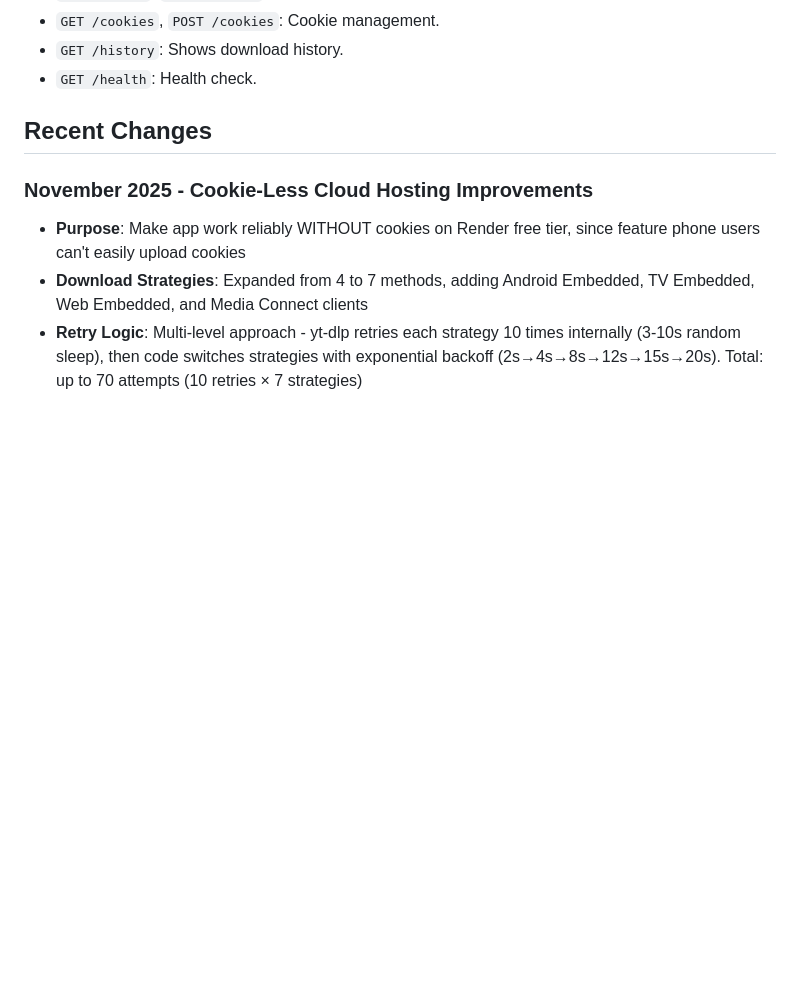
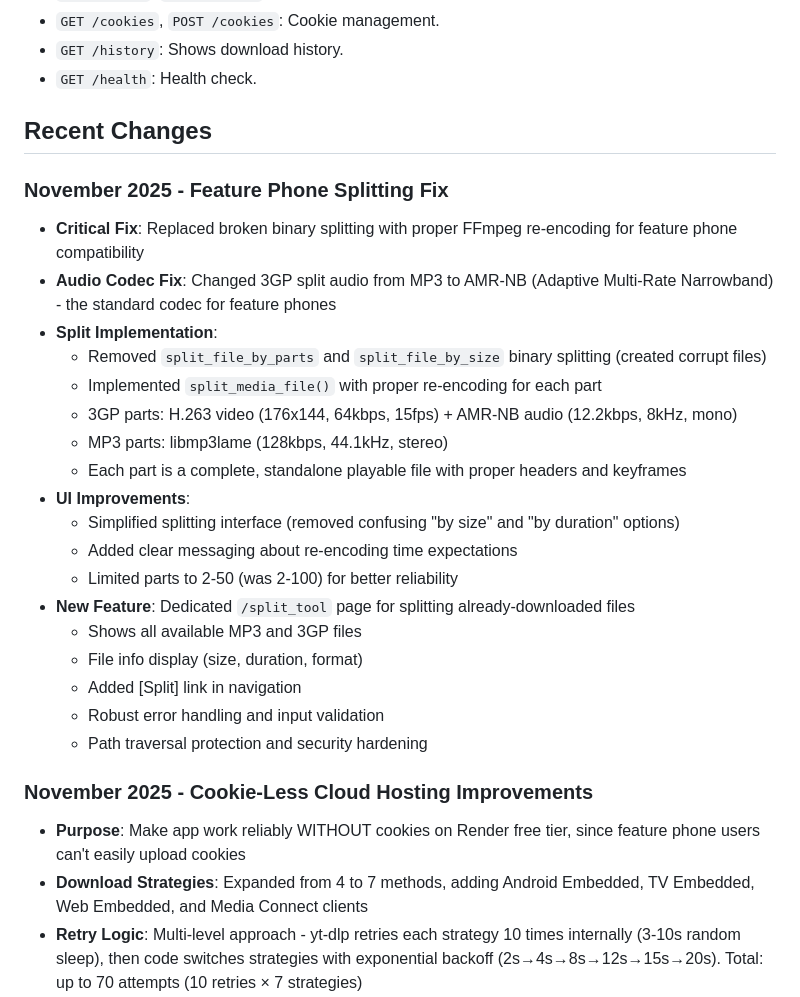
Before and after one commit to TITANICBHAI/Legacy-Tube, a Markdown page: replit.md, the part around the change. GitHub-like rendering; blank space fills up the shorter version.

Commit message:
Add dedicated page for splitting downloaded videos and fix video splitting
Implement a new `/split_tool` page for splitting downloaded media files and resolve critical issues with the existing video splitting functionality by replacing binary splitting with FFmpeg re-encoding for enhanced compatibility and reliability.

Replit-Commit-Author: Agent
Replit-Commit-Session-Id: d48ef054-4b3f-4edb-86ad-b71fa698d62e
Replit-Commit-Checkpoint-Type: full_checkpoint
Replit-Commit-Event-Id: 83e3a021-da2e-4a8d-a0a1-5b402a991c3f
Replit-Commit-Screenshot-Url: https://storage.googleapis.com/screenshot-production-us-central1/bee03260-7cc2-4761-b905-716b3ba18aed/d48ef054-4b3f-4edb-86ad-b71fa698d62e/JBt1ytC

```diff
--- a/replit.md
+++ b/replit.md
@@ -64,6 +64,26 @@ The application features ultra-lightweight HTML templates with no JavaScript, op
 
 ## Recent Changes
 
+### November 2025 - Feature Phone Splitting Fix
+- **Critical Fix**: Replaced broken binary splitting with proper FFmpeg re-encoding for feature phone compatibility
+- **Audio Codec Fix**: Changed 3GP split audio from MP3 to AMR-NB (Adaptive Multi-Rate Narrowband) - the standard codec for feature phones
+- **Split Implementation**:
+  - Removed `split_file_by_parts` and `split_file_by_size` binary splitting (created corrupt files)
+  - Implemented `split_media_file()` with proper re-encoding for each part
+  - 3GP parts: H.263 video (176x144, 64kbps, 15fps) + AMR-NB audio (12.2kbps, 8kHz, mono)
+  - MP3 parts: libmp3lame (128kbps, 44.1kHz, stereo)
+  - Each part is a complete, standalone playable file with proper headers and keyframes
+- **UI Improvements**:
+  - Simplified splitting interface (removed confusing "by size" and "by duration" options)
+  - Added clear messaging about re-encoding time expectations
+  - Limited parts to 2-50 (was 2-100) for better reliability
+- **New Feature**: Dedicated `/split_tool` page for splitting already-downloaded files
+  - Shows all available MP3 and 3GP files
+  - File info display (size, duration, format)
+  - Added [Split] link in navigation
+  - Robust error handling and input validation
+  - Path traversal protection and security hardening
+
 ### November 2025 - Cookie-Less Cloud Hosting Improvements
 - **Purpose**: Make app work reliably WITHOUT cookies on Render free tier, since feature phone users can't easily upload cookies
 - **Download Strategies**: Expanded from 4 to 7 methods, adding Android Embedded, TV Embedded, Web Embedded, and Media Connect clients
```
